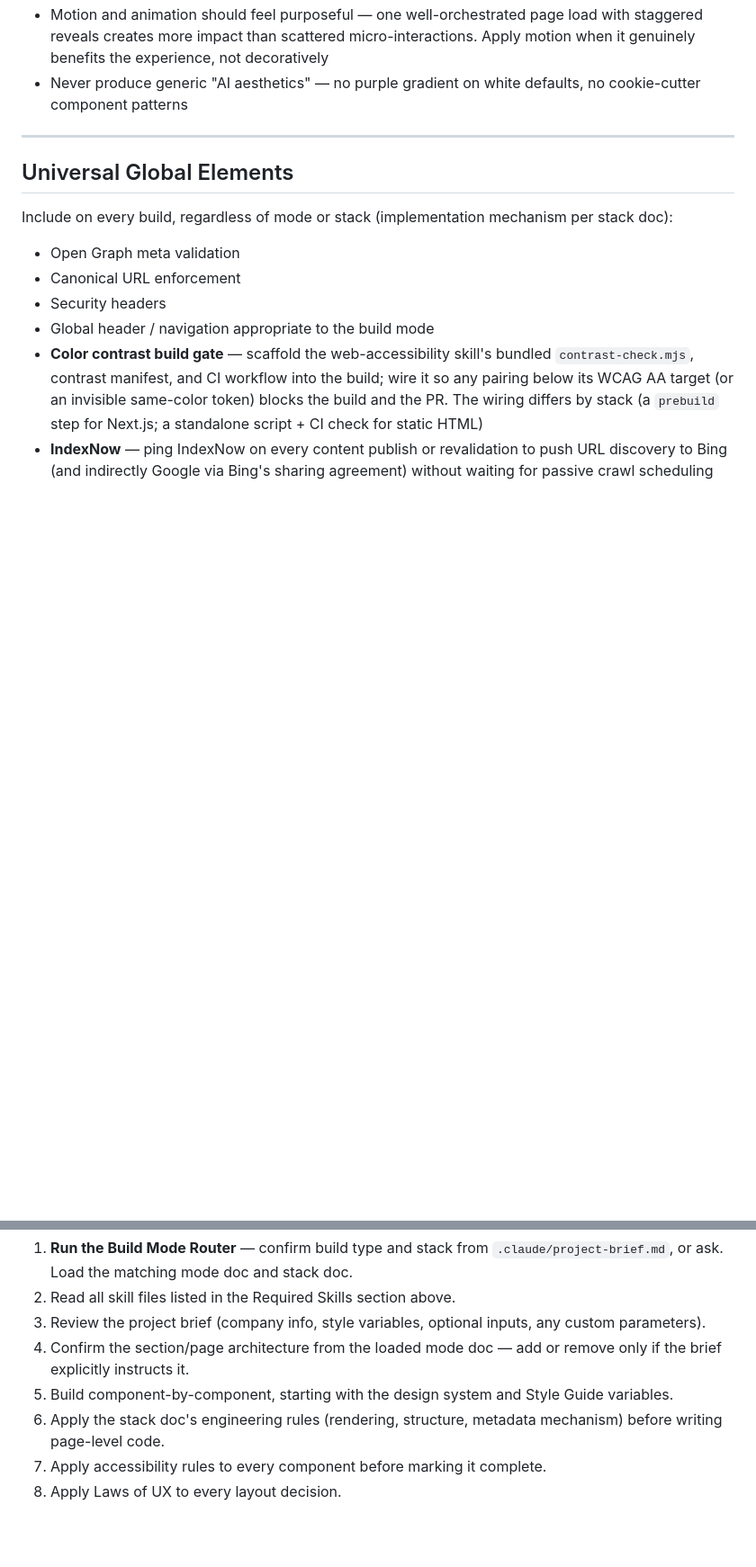
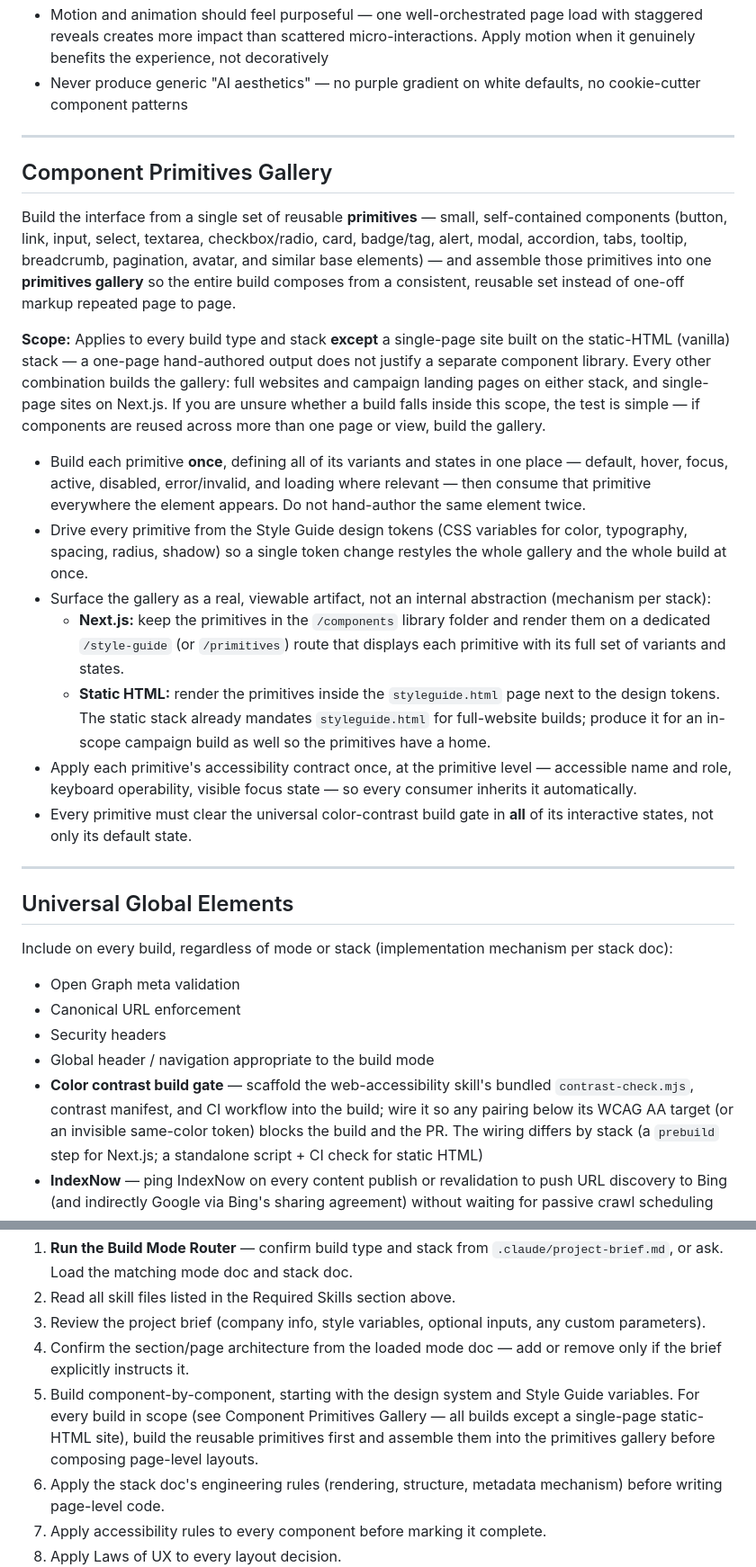
Before and after one commit to garrett-hammonds/7-year-anniversary-site, a Markdown page: .claude/CLAUDE.md, 2 parts joined by grey strips. Shown at 90% size. Drawn GitHub-style; blank space fills up the shorter version.

Commit message:
Add Component Primitives Gallery standard to build instructions
Require reusable UI primitives assembled into a single viewable gallery
for every build except single-page static-HTML sites. Wire the mechanism
to the existing per-stack artifacts (/components route for Next.js,
styleguide.html for static HTML) and reference it from the Build Sequence.

```diff
--- a/.claude/CLAUDE.md
+++ b/.claude/CLAUDE.md
@@ -127,6 +127,22 @@ Reference the frontend-design skill for full guidance. Core rules:
 
 ---
 
+## Component Primitives Gallery
+
+Build the interface from a single set of reusable **primitives** — small, self-contained components (button, link, input, select, textarea, checkbox/radio, card, badge/tag, alert, modal, accordion, tabs, tooltip, breadcrumb, pagination, avatar, and similar base elements) — and assemble those primitives into one **primitives gallery** so the entire build composes from a consistent, reusable set instead of one-off markup repeated page to page.
+
+**Scope:** Applies to every build type and stack **except** a single-page site built on the static-HTML (vanilla) stack — a one-page hand-authored output does not justify a separate component library. Every other combination builds the gallery: full websites and campaign landing pages on either stack, and single-page sites on Next.js. If you are unsure whether a build falls inside this scope, the test is simple — if components are reused across more than one page or view, build the gallery.
+
+- Build each primitive **once**, defining all of its variants and states in one place — default, hover, focus, active, disabled, error/invalid, and loading where relevant — then consume that primitive everywhere the element appears. Do not hand-author the same element twice.
+- Drive every primitive from the Style Guide design tokens (CSS variables for color, typography, spacing, radius, shadow) so a single token change restyles the whole gallery and the whole build at once.
+- Surface the gallery as a real, viewable artifact, not an internal abstraction (mechanism per stack):
+  - **Next.js:** keep the primitives in the `/components` library folder and render them on a dedicated `/style-guide` (or `/primitives`) route that displays each primitive with its full set of variants and states.
+  - **Static HTML:** render the primitives inside the `styleguide.html` page next to the design tokens. The static stack already mandates `styleguide.html` for full-website builds; produce it for an in-scope campaign build as well so the primitives have a home.
+- Apply each primitive's accessibility contract once, at the primitive level — accessible name and role, keyboard operability, visible focus state — so every consumer inherits it automatically.
+- Every primitive must clear the universal color-contrast build gate in **all** of its interactive states, not only its default state.
+
+---
+
 ## Universal Global Elements
 
 Include on every build, regardless of mode or stack (implementation mechanism per stack doc):
@@ -163,7 +179,7 @@ Follow this sequence for every build:
 2. Read all skill files listed in the Required Skills section above.
 3. Review the project brief (company info, style variables, optional inputs, any custom parameters).
 4. Confirm the section/page architecture from the loaded mode doc — add or remove only if the brief explicitly instructs it.
-5. Build component-by-component, starting with the design system and Style Guide variables.
+5. Build component-by-component, starting with the design system and Style Guide variables. For every build in scope (see Component Primitives Gallery — all builds except a single-page static-HTML site), build the reusable primitives first and assemble them into the primitives gallery before composing page-level layouts.
 6. Apply the stack doc's engineering rules (rendering, structure, metadata mechanism) before writing page-level code.
 7. Apply accessibility rules to every component before marking it complete.
 8. Apply Laws of UX to every layout decision.
```
